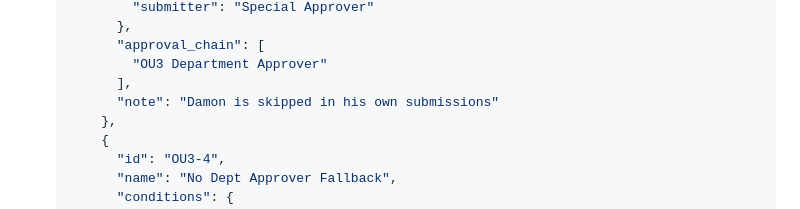
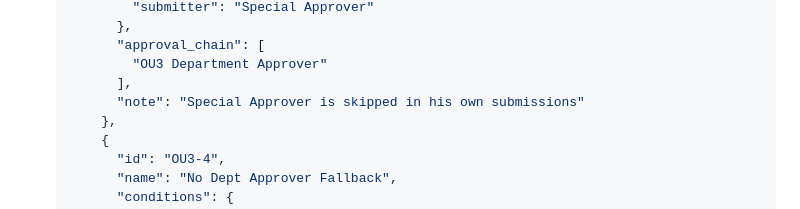
Before and after one commit to madhavsamudrala/oracle-iexpense-approval-assistant, a Markdown page: ICA_CONTEXT_STUDIO_QUICKSTART.md, the part around the change. GitHub-like rendering.

Commit message:
Updated OU data

```diff
--- a/ICA_CONTEXT_STUDIO_QUICKSTART.md
+++ b/ICA_CONTEXT_STUDIO_QUICKSTART.md
@@ -633,7 +633,7 @@ Bring your content into the context. Connect data sources, ingest and process co
          "approval_chain": [
            "OU3 Department Approver"
          ],
-         "note": "Damon is skipped in his own submissions"
+         "note": "Special Approver is skipped in his own submissions"
        },
        {
          "id": "OU3-4",
```
